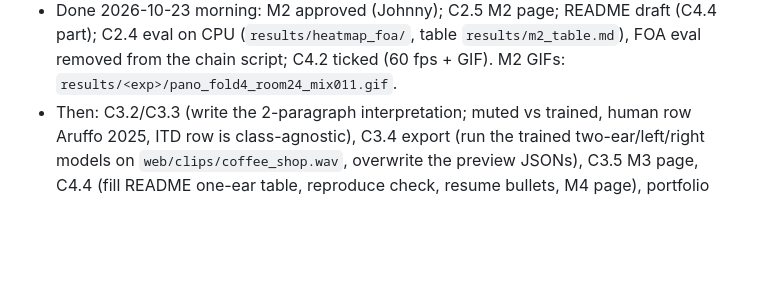
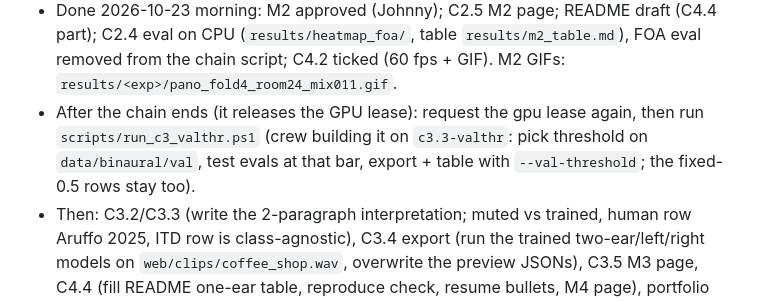
Before and after one commit to JohnFok119/second-ear, a Markdown page: PLAN.md, the part around the change. Drawn GitHub-style; blank space fills up the shorter version.

Commit message:
[DOCS] - resume state: val-threshold follow-up

```diff
--- a/PLAN.md
+++ b/PLAN.md
@@ -31,6 +31,7 @@ model table · M3 one-ear results + coffee-shop scene · M4 viewer live + README
 - When the GPU lease is granted: run `powershell -NoProfile -ExecutionPolicy Bypass -File scripts/run_c3_chain.ps1` in a herdr pane. It: trains+evals heatmap_binaural, both muted evals, heatmap_left, heatmap_right → `scripts/one_ear_table.py`. Release the lease after.
   Chain = for e in binaural,left,right: `train_heatmap.py --config configs/heatmap_$e.yaml --device cuda` then `eval_heatmap.py` same config; after binaural also `eval_heatmap.py --config configs/heatmap_binaural.yaml --mute left|right`; finally `one_ear_table.py`. Tee logs to `runs/`.
 - Done 2026-10-23 morning: M2 approved (Johnny); C2.5 M2 page; README draft (C4.4 part); C2.4 eval on CPU (`results/heatmap_foa/`, table `results/m2_table.md`), FOA eval removed from the chain script; C4.2 ticked (60 fps + GIF). M2 GIFs: `results/<exp>/pano_fold4_room24_mix011.gif`.
+- After the chain ends (it releases the GPU lease): request the gpu lease again, then run `scripts/run_c3_valthr.ps1` (crew building it on `c3.3-valthr`: pick threshold on `data/binaural/val`, test evals at that bar, export + table with `--val-threshold`; the fixed-0.5 rows stay too).
 - Then: C3.2/C3.3 (write the 2-paragraph interpretation; muted vs trained, human row Aruffo 2025, ITD row is class-agnostic), C3.4 export (run the trained two-ear/left/right models on `web/clips/coffee_shop.wav`, overwrite the preview JSONs), C3.5 M3 page, C4.4 (fill README one-ear table, reproduce check, resume bullets, M4 page), portfolio card headline after M3.
 - C4.4 reproduce check, part done 2026-10-23: fresh clone (scratchpad `repro`) `uv sync` + `uv run pytest` pass (125 passed, 23 skipped without data). Owed: `scripts/eval_classical.py --root <main>/data/starss23 --workers 6` in the clone, diff against `results/classical/metrics.json`; first attempt killed by the low-memory reaper (5.4 of 31.8 GB free), rerun approved via Admiral relay 2026-10-23: herdr pane w9:p6 (tab train-baseline) runs scratchpad `repro_classical.ps1`, which waits for > 8 GB free RAM, takes the cpu lease, writes `repro/repro_classical.done`, releases. Then diff `repro/results/classical/metrics.json` vs main (ignore git_sha). Pane w9:p7 ignores input (old http.server); do not use.
 - Gusion (laptop 2, CPU only, 2 cores, 24 GB) via `fleet/remote.mjs` for heavy CPU jobs; `data/` is git-ignored so it is NOT copied there: CPU evals on STARSS23 must run here. Remaining work is GPU-bound.
```
